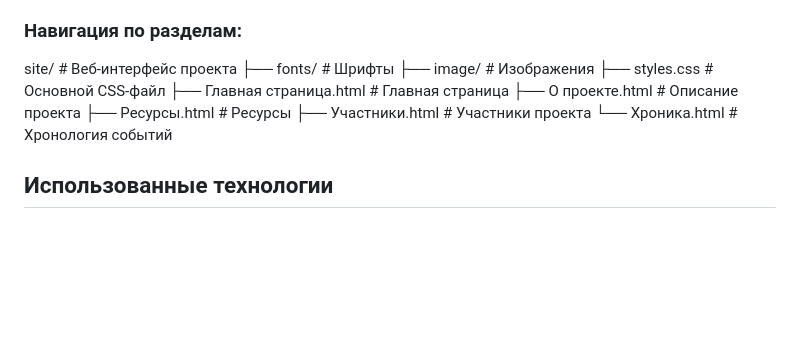
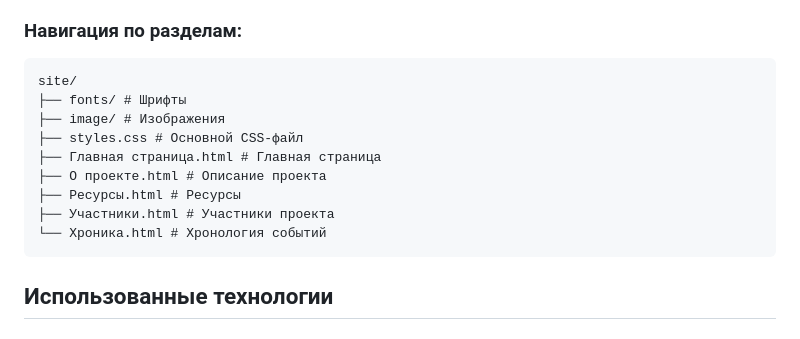
Before and after one commit to gamzatov213/Practice-2025-1, a Markdown page: README.md, the part around the change. GitHub-like rendering; blank space fills up the shorter version.

````diff
--- a/README.md
+++ b/README.md
@@ -27,7 +27,8 @@
 - Создать максимально удобную систему поиска, фильтрации и сравнения курсов
 ### Навигация по разделам:
 
-site/ # Веб-интерфейс проекта
+```
+site/
 ├── fonts/ # Шрифты
 ├── image/ # Изображения
 ├── styles.css # Основной CSS-файл
@@ -36,6 +37,7 @@ site/ # Веб-интерфейс проекта
 ├── Ресурсы.html # Ресурсы
 ├── Участники.html # Участники проекта
 └── Хроника.html # Хронология событий
+```
 
 ## Использованные технологии
 
````
